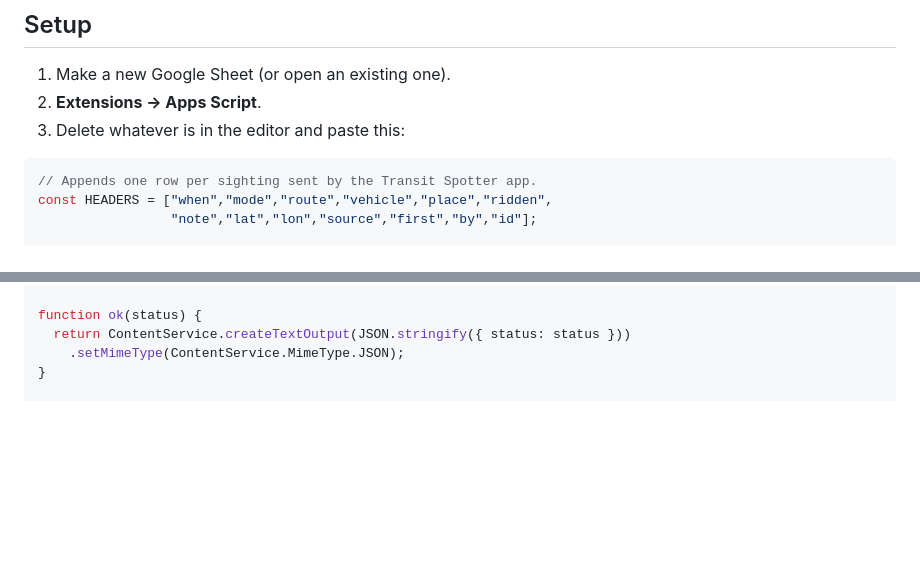
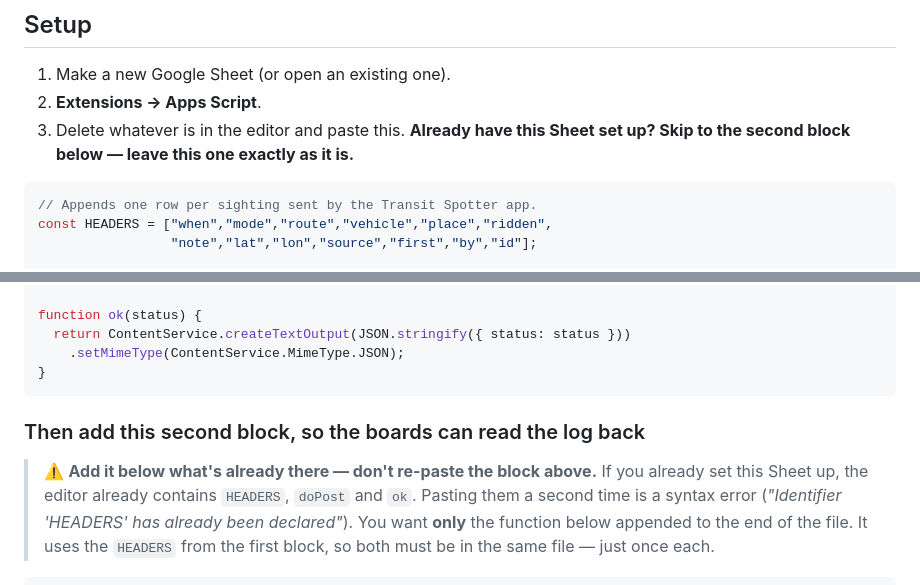
Before and after one commit to Jedlavitch/transit-project-, a Markdown page: SPREADSHEET.md, 2 parts joined by grey strips. Rendered like a GitHub page; blank space fills up the shorter version.

Commit message:
Split doGet into its own block: pasting the doc's code twice is a syntax error
The setup doc had one code block holding the whole script, and the new step said
to paste the doGet "from SPREADSHEET.md" below your existing code. Anyone who
already had the Sheet working therefore pasted HEADERS, doPost and ok a second
time and got "Identifier 'HEADERS' has already been declared" — my instruction,
not their mistake.

doGet is now its own block, appended to the first rather than replacing it, with
the duplicate-declaration trap called out where it happens. doGet still uses the
first block's HEADERS, so both belong in the same file — once each.

Co-Authored-By: Claude Opus 5 <noreply@anthropic.com>

````diff
--- a/SPREADSHEET.md
+++ b/SPREADSHEET.md
@@ -10,7 +10,8 @@ the app. It takes about two minutes.
 
 1. Make a new Google Sheet (or open an existing one).
 2. **Extensions → Apps Script**.
-3. Delete whatever is in the editor and paste this:
+3. Delete whatever is in the editor and paste this. **Already have this Sheet set
+   up? Skip to the second block below — leave this one exactly as it is.**
 
 ```javascript
 // Appends one row per sighting sent by the Transit Spotter app.
@@ -38,7 +39,18 @@ function ok(status) {
   return ContentService.createTextOutput(JSON.stringify({ status: status }))
     .setMimeType(ContentService.MimeType.JSON);
 }
+```
 
+### Then add this second block, so the boards can read the log back
+
+> ⚠️ **Add it below what's already there — don't re-paste the block above.**
+> If you already set this Sheet up, the editor already contains `HEADERS`,
+> `doPost` and `ok`. Pasting them a second time is a syntax error
+> (*"Identifier 'HEADERS' has already been declared"*). You want **only** the
+> function below appended to the end of the file. It uses the `HEADERS` from the
+> first block, so both must be in the same file — just once each.
+
+```javascript
 // Serves the log back, so the BOARDS can show sightings logged on your phone.
 // Returned as JSONP: Apps Script sends no CORS headers, so a browser can never
 // fetch() this — but a <script> tag isn't subject to CORS, and that is what the
````
